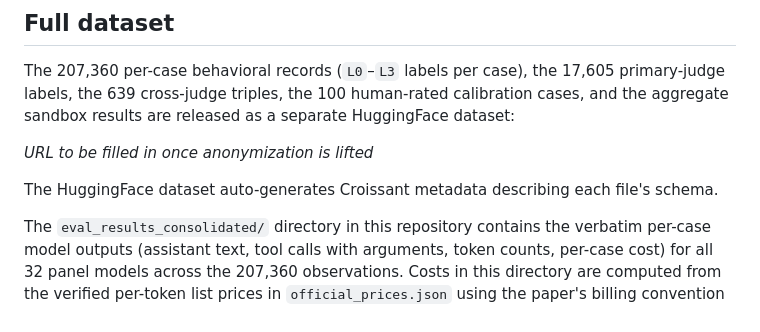
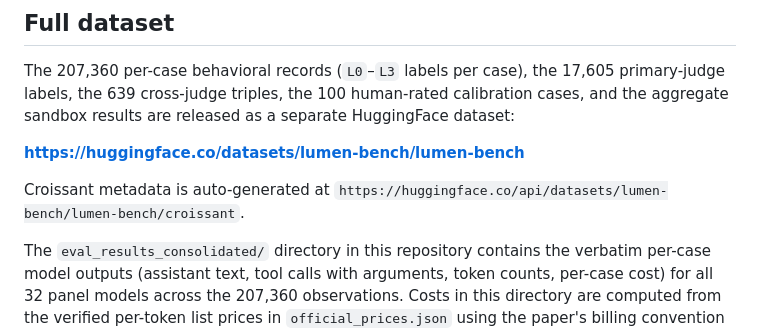
Before and after one commit to lumen-bench-2026/lumen-bench, a Markdown page: README.md, the part around the change. GitHub-like rendering.

Commit message:
Add HuggingFace dataset URL

```diff
--- a/README.md
+++ b/README.md
@@ -153,10 +153,10 @@ The 207,360 per-case behavioral records (`L0`–`L3` labels per case), the
 calibration cases, and the aggregate sandbox results are released as a
 separate HuggingFace dataset:
 
-  *URL to be filled in once anonymization is lifted*
+  **https://huggingface.co/datasets/lumen-bench/lumen-bench**
 
-The HuggingFace dataset auto-generates Croissant metadata describing each
-file's schema.
+Croissant metadata is auto-generated at
+`https://huggingface.co/api/datasets/lumen-bench/lumen-bench/croissant`.
 
 The `eval_results_consolidated/` directory in this repository contains the
 verbatim per-case model outputs (assistant text, tool calls with arguments,
```
